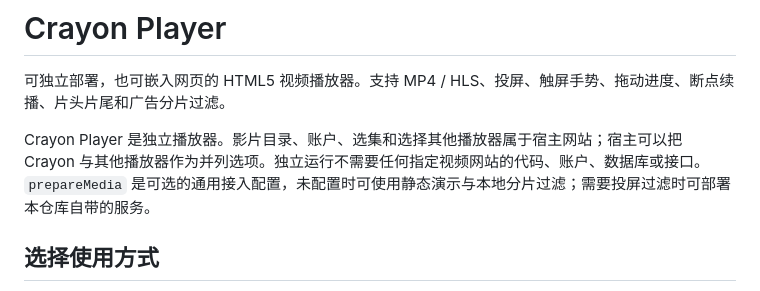
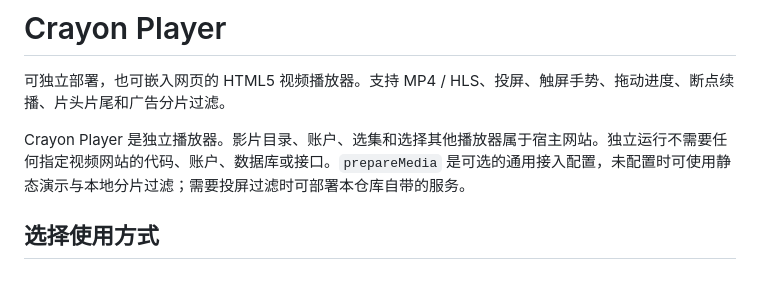
Before and after one commit to Swebersmith/CrayonPlayer, a Markdown page: README.md, the part around the change. Drawn GitHub-style.

Commit message:
Fix duplicate sentence in README.md
Removed duplicate sentence in the README.

```diff
--- a/README.md
+++ b/README.md
@@ -2,7 +2,7 @@
 
 可独立部署，也可嵌入网页的 HTML5 视频播放器。支持 MP4 / HLS、投屏、触屏手势、拖动进度、断点续播、片头片尾和广告分片过滤。
 
-Crayon Player 是独立播放器。影片目录、账户、选集和选择其他播放器属于宿主网站；宿主可以把 Crayon 与其他播放器作为并列选项。独立运行不需要任何指定视频网站的代码、账户、数据库或接口。`prepareMedia` 是可选的通用接入配置，未配置时可使用静态演示与本地分片过滤；需要投屏过滤时可部署本仓库自带的服务。
+Crayon Player 是独立播放器。影片目录、账户、选集和选择其他播放器属于宿主网站。独立运行不需要任何指定视频网站的代码、账户、数据库或接口。`prepareMedia` 是可选的通用接入配置，未配置时可使用静态演示与本地分片过滤；需要投屏过滤时可部署本仓库自带的服务。
 
 ## 选择使用方式
 
```
